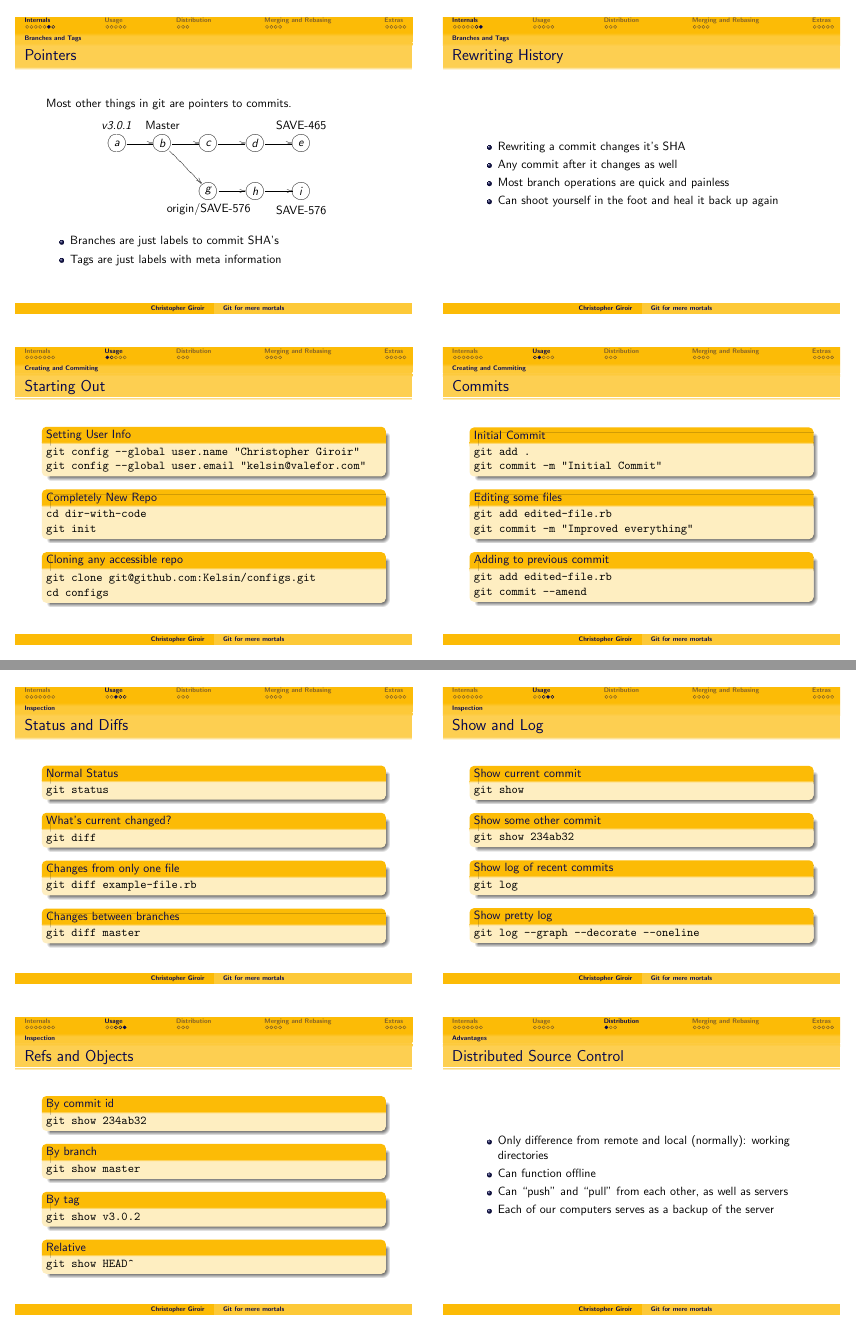
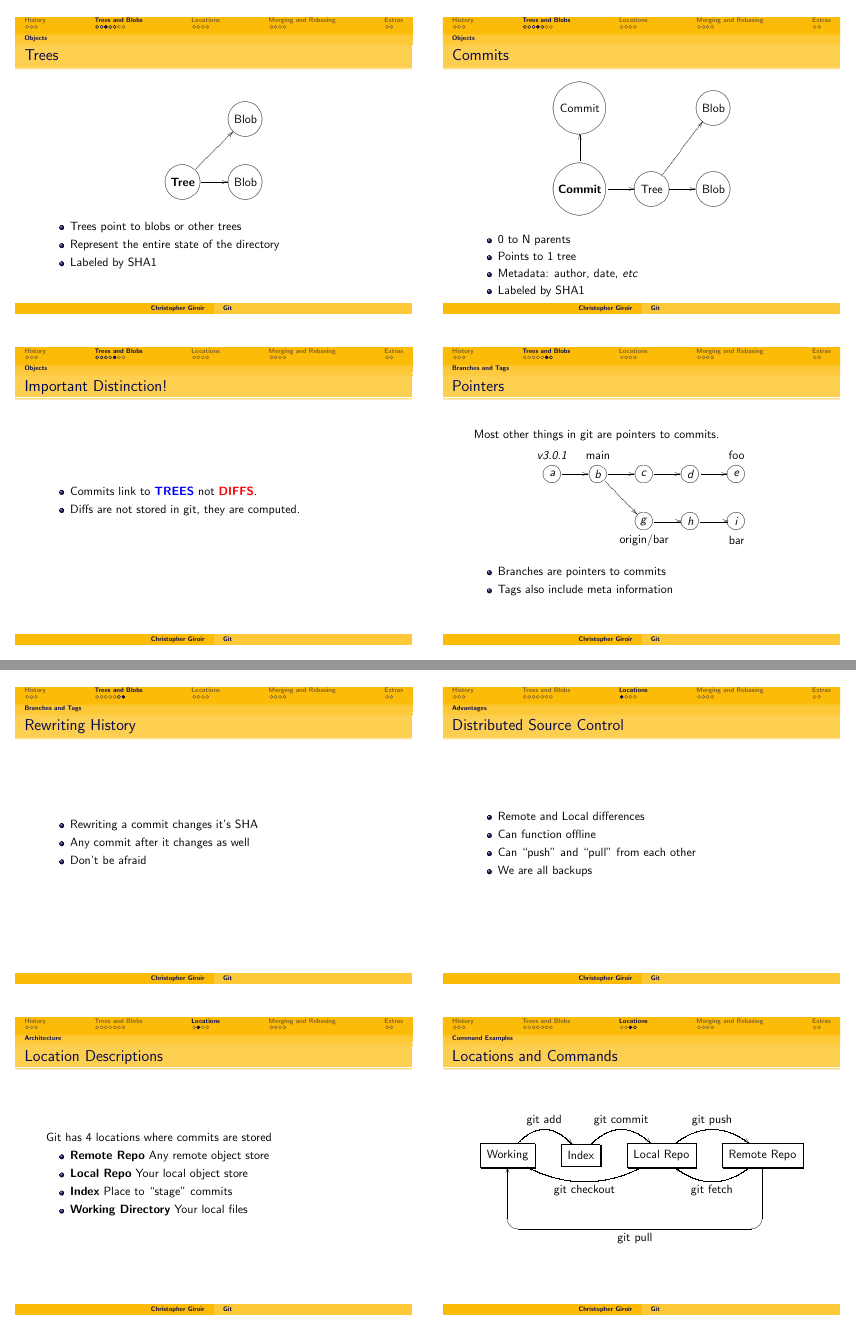
Before and after one commit to kelsin/git-presentation, LaTeX slides (git-presentation.handout.tex, which reads git-presentation.tex): pages 3 and 4 of 7 before the commit and pages 3 and 4 of 6 after it, joined at a grey line. Compiled offline with pdfLaTeX.

Commit message:
feat: updating for 2023

```diff
--- a/git-presentation.tex
+++ b/git-presentation.tex
@@ -10,4 +11,3 @@
 
 \setbeamercovered{dynamic}
 
-\title{Git for mere mortals}
@@ -32,3 +33,3 @@
 \end{frame}
 
-\section{Internals}
+\section{History}
@@ -35,3 +78,4 @@
+\section{Trees and Blobs}
 
 \subsection{Objects}
 
@@ -77,3 +121,6 @@ and explore in the .git directory.
     *+++=[o][F-]{\txt{Blob}}
   }
   \begin{itemize}
+  \item Trees point to blobs or other trees
+  \item Represent the entire state of the directory
+  \item Labeled by SHA1
@@ -93,3 +137,7 @@ and explore in the .git directory.
     *+++=[o][F-]{\txt{Blob}}
   }
   \begin{itemize}
+  \item 0 to N parents
+  \item Points to 1 tree
+  \item Metadata: author, date, \textit{etc}
+  \item Labeled by SHA1
@@ -102,8 +147,7 @@ and explore in the .git directory.
 \begin{frame}
   \frametitle{Important Distinction!}
   \begin{itemize}
-  \item Commits link to entires \textcolor{blue}{\textbf{TREES}} not
-  \textcolor{red}{\textbf{DIFFS}}.
+  \item Commits link to \textcolor{blue}{\textbf{TREES}} not \textcolor{red}{\textbf{DIFFS}}.
   \item Diffs are not stored in git, they are computed.
   \end{itemize}
 \end{frame}
@@ -121,17 +165,17 @@ sense.
   Most other things in git are pointers to commits.
   \dia {
     *++[o][F-]{a} \ar[r] \save +<0cm,0.6cm>*\txt{\textit{v3.0.1}} \restore &
-    *++[o][F-]{b} \ar[r] \ar[rd] \save +<0cm,0.6cm>*\txt{Master} \restore &
+    *++[o][F-]{b} \ar[r] \ar[rd] \save +<0cm,0.6cm>*\txt{main} \restore &
     *++[o][F-]{c} \ar[r] &
     *++[o][F-]{d} \ar[r] &
-    *++[o][F-]{e} \save +<0cm,0.6cm>*\txt{SAVE-465} \restore \\ & &
-    *++[o][F-]{g} \ar[r] \save +<0cm,-0.6cm>*\txt{origin/SAVE-576} \restore &
+    *++[o][F-]{e} \save +<0cm,0.6cm>*\txt{foo} \restore \\ & &
+    *++[o][F-]{g} \ar[r] \save +<0cm,-0.6cm>*\txt{origin/bar} \restore &
     *++[o][F-]{h} \ar[r] &
-    *++[o][F-]{i} \save +<0cm,-0.6cm>*\txt{SAVE-576} \restore
+    *++[o][F-]{i} \save +<0cm,-0.6cm>*\txt{bar} \restore
   }
   \begin{itemize}
-  \item Branches are just labels to commit SHA's
-  \item Tags are just labels with meta information
+  \item Branches are pointers to commits
+  \item Tags also include meta information
   \end{itemize}
 \end{frame}
 
@@ -142,110 +186,24 @@ sense.
     \pause
   \item Any commit after it changes as well
     \pause
-  \item Most branch operations are quick and painless
-    \pause
-  \item Can shoot yourself in the foot and heal it back up again
+  \item Don't be afraid
   \end{itemize}
 \end{frame}
 
-\section{Usage}
-
-I don't want to spend a lot of time on examples since you can find that
-information in cheat sheets.
-
-\subsection{Creating and Commiting}
-
-\begin{frame}
-  \frametitle{Starting Out}
-  \code{Setting User Info}{
-git config --global user.name "Christopher Giroir" \newline
-git config --global user.email "kelsin@valefor.com"}
-    \pause
-  \code{Completely New Repo}{
-cd dir-with-code \newline
-git init}
-    \pause
-  \code{Cloning any accessible repo}{
-git clone git@github.com:Kelsin/configs.git \newline
-cd configs}
-\end{frame}
-
-\begin{frame}
-  \frametitle{Commits}
-  \code{Initial Commit}{
-git add . \newline
-git commit -m "Initial Commit"}
-    \pause
-  \code{Editing some files}{
-git add edited-file.rb \newline
-git commit -m "Improved everything"}
-    \pause
-  \code{Adding to previous commit}{
-git add edited-file.rb \newline
-git commit --amend}
-\end{frame}
-
-Ammending does rewrite history so be careful if you are dealing with others and
-pushed code.
-
-\subsection{Inspection}
-
-\begin{frame}
-  \frametitle{Status and Diffs}
-  \code{Normal Status}{git status}
-    \pause
-  \code{What's current changed?}{git diff}
-    \pause
-  \code{Changes from only one file}{git diff example-file.rb}
-    \pause
-  \code{Changes between branches}{git diff master}
-\end{frame}
-
-Most git commands page automatically in an interactive terminal. Git diff
-accepst almost all flags that normal diff accepts.
-
-\begin{frame}
-  \frametitle{Show and Log}
-  \code{Show current commit}{git show}
-    \pause
-  \code{Show some other commit}{git show 234ab32}
-    \pause
-  \code{Show log of recent commits}{git log}
-    \pause
-  \code{Show pretty log}{git log --graph --decorate --oneline}
-\end{frame}
-
-Git has many options for show commits both in log form and in individual detail.
-
-\begin{frame}
-  \frametitle{Refs and Objects}
-  \code{By commit id}{git show 234ab32}
-    \pause
-  \code{By branch}{git show master}
-    \pause
-  \code{By tag}{git show v3.0.2}
-    \pause
-  \code{Relative}{git show HEAD\^{}}
-\end{frame}
-
-You can reference git commits in many ways including dates, branch labels, tag
-labels, etc. There are even some commands for finding commits relative to other
-commits.
-
-\section{Distribution}
+\section{Locations}
 
 \subsection{Advantages}
 
 \begin{frame}
   \frametitle{Distributed Source Control}
   \begin{itemize}
-  \item Only difference from remote and local (normally): working directories
+  \item Remote and Local differences
     \pause
   \item Can function offline
     \pause
-  \item Can ``push'' and ``pull'' from each other, as well as servers
+  \item Can ``push'' and ``pull'' from each other
     \pause
-  \item Each of our computers serves as a backup of the server
+  \item We are all backups
   \end{itemize}
 \end{frame}
 
@@ -258,13 +216,15 @@ commits.
   \begin{itemize}
   \item \textbf{Remote Repo} Any remote object store
     \pause
-  \item \textbf{Local Repo} You local object store
+  \item \textbf{Local Repo} Your local object store
     \pause
-  \item \textbf{Index} A single spot to ``stage'' commits
+  \item \textbf{Index} Place to ``stage'' commits
     \pause
-  \item \textbf{Working Directory} These are the files you are editing
+  \item \textbf{Working Directory} Your local files
   \end{itemize}
 \end{frame}
+
+These are logical locations, not file locations.
 
 \subsection{Command Examples}
 
@@ -424 +265,0 @@ commits.
-  \code{Adding remote}{git remote add origin git@github.com:Kelsin/configs.git}
@@ -445,2 +266,3 @@ backups of branches any time you are worried.
 \begin{frame}
   \frametitle{Pulling}
+  \code{Pull in remote changes}{git pull origin main}
```
Also changed, not shown: git-presentation.tex (333 more changed lines).
